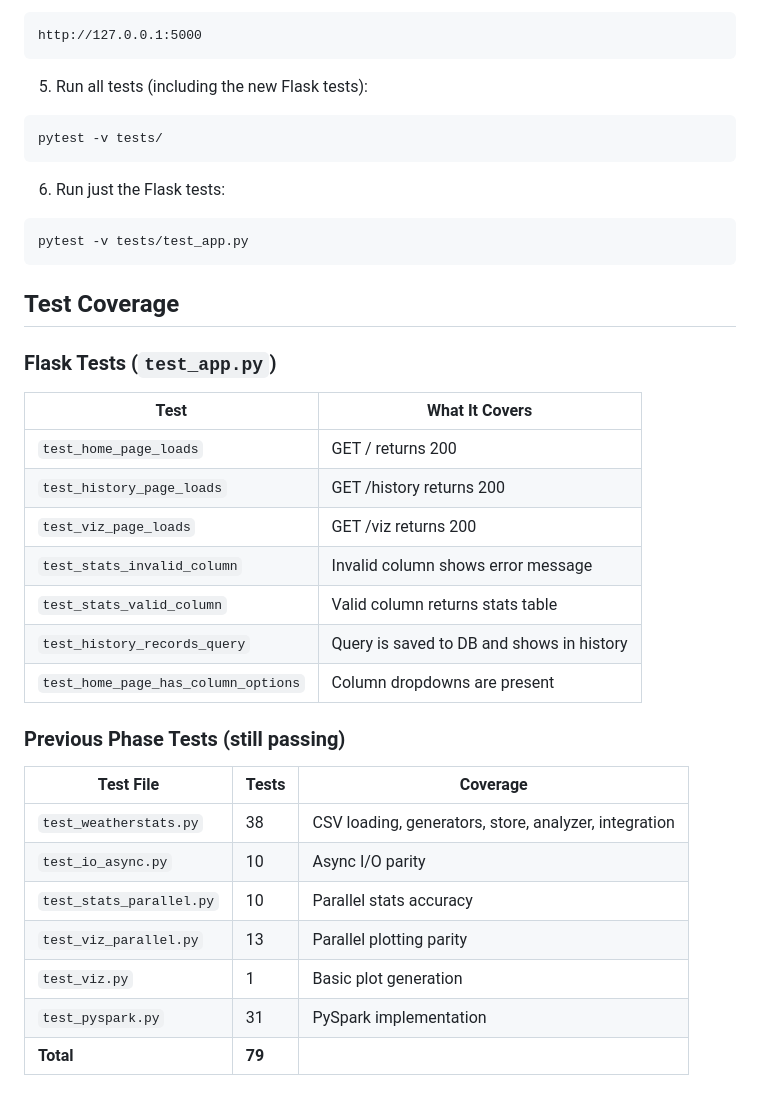
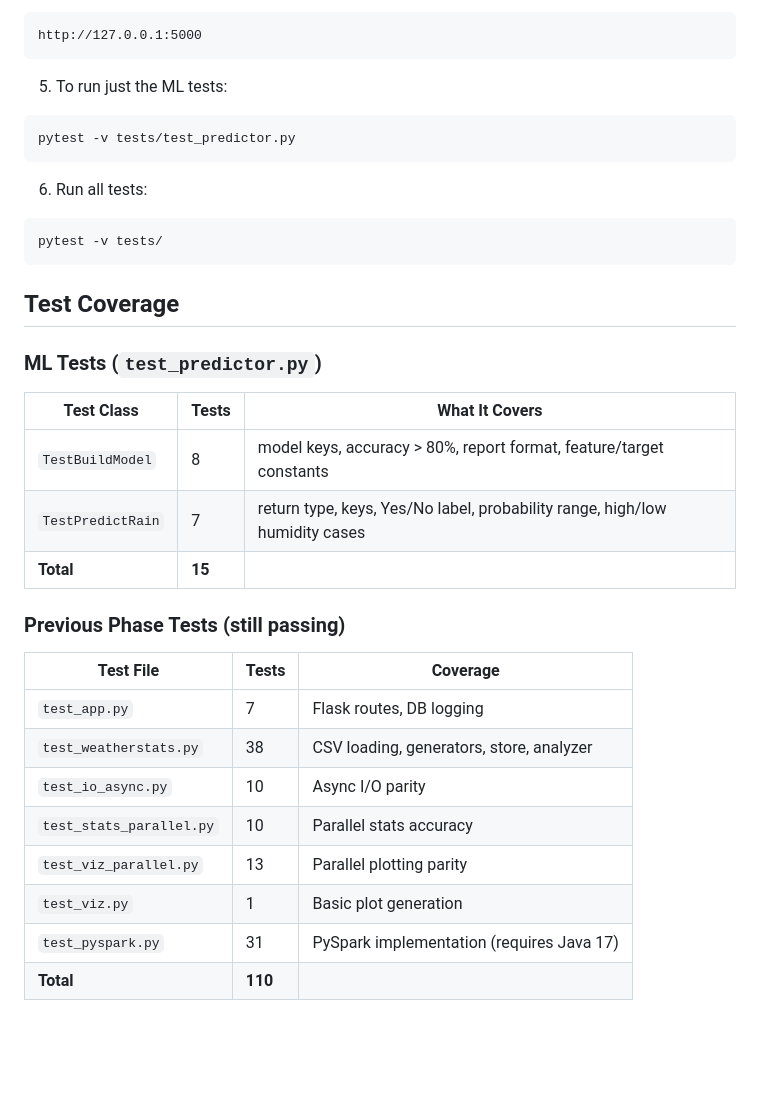
Before and after one commit to 10933981Machi/mod3-weather-project, a Markdown page: weather_project-main/README.md, the part around one of its changes. Drawn GitHub-style; blank space fills up the shorter version.

````diff
--- a/weather_project-main/README.md
+++ b/weather_project-main/README.md
@@ -64,38 +74,35 @@ python3 src/app.py
 http://127.0.0.1:5000
 ```
 
-5. Run all tests (including the new Flask tests):
+5. To run just the ML tests:
+```bash
+pytest -v tests/test_predictor.py
+```
+
+6. Run all tests:
 ```bash
 pytest -v tests/
 ```
 
-6. Run just the Flask tests:
-```bash
-pytest -v tests/test_app.py
-```
-
 ## Test Coverage
 
-### Flask Tests (`test_app.py`)
+### ML Tests (`test_predictor.py`)
 
-| Test | What It Covers |
-|---|---|
-| `test_home_page_loads` | GET / returns 200 |
-| `test_history_page_loads` | GET /history returns 200 |
-| `test_viz_page_loads` | GET /viz returns 200 |
-| `test_stats_invalid_column` | Invalid column shows error message |
-| `test_stats_valid_column` | Valid column returns stats table |
-| `test_history_records_query` | Query is saved to DB and shows in history |
-| `test_home_page_has_column_options` | Column dropdowns are present |
+| Test Class | Tests | What It Covers |
+|---|---|---|
+| `TestBuildModel` | 8 | model keys, accuracy > 80%, report format, feature/target constants |
+| `TestPredictRain` | 7 | return type, keys, Yes/No label, probability range, high/low humidity cases |
+| **Total** | **15** | |
 
 ### Previous Phase Tests (still passing)
 
 | Test File | Tests | Coverage |
 |---|---|---|
-| `test_weatherstats.py` | 38 | CSV loading, generators, store, analyzer, integration |
+| `test_app.py` | 7 | Flask routes, DB logging |
+| `test_weatherstats.py` | 38 | CSV loading, generators, store, analyzer |
 | `test_io_async.py` | 10 | Async I/O parity |
 | `test_stats_parallel.py` | 10 | Parallel stats accuracy |
 | `test_viz_parallel.py` | 13 | Parallel plotting parity |
 | `test_viz.py` | 1 | Basic plot generation |
-| `test_pyspark.py` | 31 | PySpark implementation |
-| **Total** | **79** | |
+| `test_pyspark.py` | 31 | PySpark implementation (requires Java 17) |
+| **Total** | **110** | |
````
Also changed, not shown: other parts of weather_project-main/README.md (+38 -28 lines).
